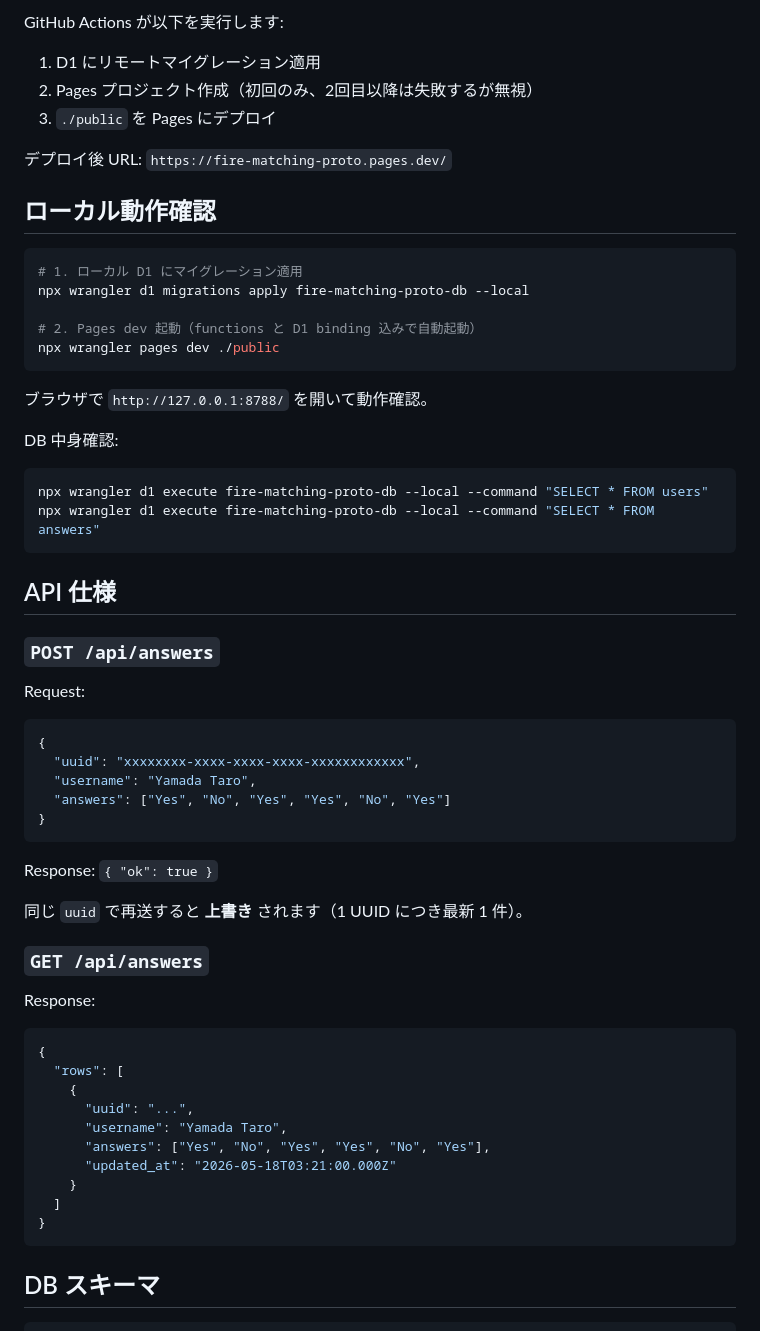
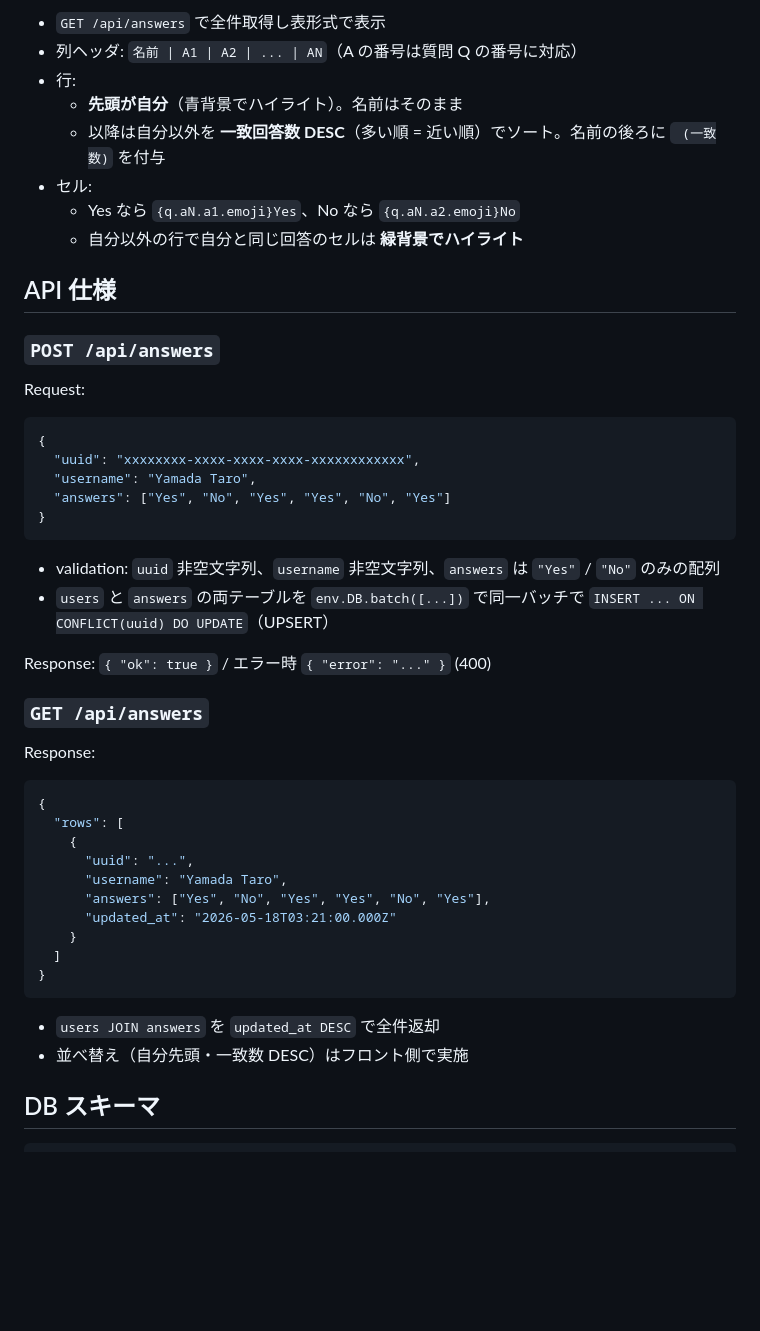
Before and after one commit to yto/fire-matching-proto, a Markdown page: README.md, the part around one of its changes. GitHub-like rendering; blank space fills up the shorter version.

````diff
--- a/README.md
+++ b/README.md
@@ -83,36 +69,17 @@ git push origin main
-GitHub Actions が以下を実行します:
-
-1. D1 にリモートマイグレーション適用
-2. Pages プロジェクト作成（初回のみ、2回目以降は失敗するが無視）
-3. `./public` を Pages にデプロイ
-
-デプロイ後 URL: `https://fire-matching-proto.pages.dev/`
-
-## ローカル動作確認
-
-```bash
-# 1. ローカル D1 にマイグレーション適用
-npx wrangler d1 migrations apply fire-matching-proto-db --local
-
-# 2. Pages dev 起動（functions と D1 binding 込みで自動起動）
-npx wrangler pages dev ./public
-```
-
-ブラウザで `http://127.0.0.1:8788/` を開いて動作確認。
-
-DB 中身確認:
-
-```bash
-npx wrangler d1 execute fire-matching-proto-db --local --command "SELECT * FROM users"
-npx wrangler d1 execute fire-matching-proto-db --local --command "SELECT * FROM answers"
-```
+- `GET /api/answers` で全件取得し表形式で表示
+- 列ヘッダ: `名前 | A1 | A2 | ... | AN`（A の番号は質問 Q の番号に対応）
+- 行:
+  - **先頭が自分**（青背景でハイライト）。名前はそのまま
+  - 以降は自分以外を **一致回答数 DESC**（多い順 = 近い順）でソート。名前の後ろに ` (一致数)` を付与
+- セル:
+  - Yes なら `{q.aN.a1.emoji}Yes`、No なら `{q.aN.a2.emoji}No`
+  - 自分以外の行で自分と同じ回答のセルは **緑背景でハイライト**
 
 ## API 仕様
 
 ### `POST /api/answers`
 
 Request:
-
 ```json
 {
   "uuid": "xxxxxxxx-xxxx-xxxx-xxxx-xxxxxxxxxxxx",
@@ -121,14 +88,14 @@ Request:
 }
 ```
 
-Response: `{ "ok": true }`
+- validation: `uuid` 非空文字列、`username` 非空文字列、`answers` は `"Yes"` / `"No"` のみの配列
+- `users` と `answers` の両テーブルを `env.DB.batch([...])` で同一バッチで `INSERT ... ON CONFLICT(uuid) DO UPDATE`（UPSERT）
 
-同じ `uuid` で再送すると **上書き** されます（1 UUID につき最新 1 件）。
+Response: `{ "ok": true }` / エラー時 `{ "error": "..." }` (400)
 
 ### `GET /api/answers`
 
 Response:
-
 ```json
 {
   "rows": [
@@ -141,6 +108,9 @@ Response:
   ]
 }
 ```
+
+- `users JOIN answers` を `updated_at DESC` で全件返却
+- 並べ替え（自分先頭・一致数 DESC）はフロント側で実施
 
 ## DB スキーマ
 
````
Also changed, not shown: other parts of README.md (+138 -67 lines).
